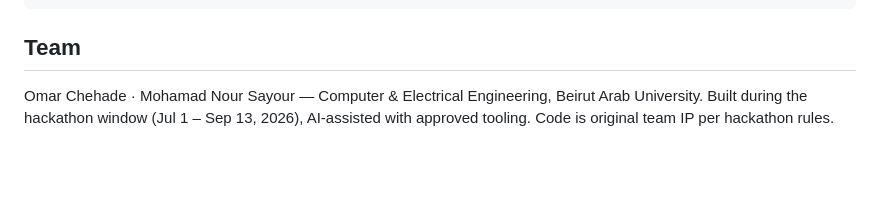
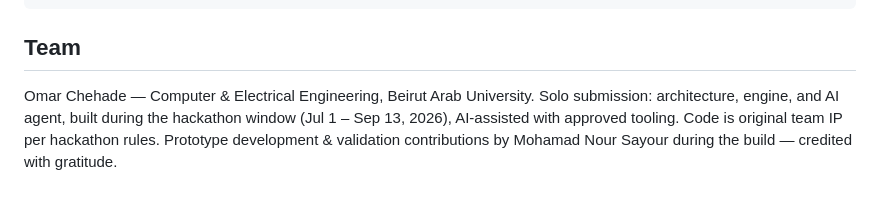
Before and after one commit to omarxhero/tasdiq, a Markdown page: README.md, the part around the change. Rendered like a GitHub page; blank space fills up the shorter version.

Commit message:
docs: team section — solo submission, build-phase contributions credited

```diff
--- a/README.md
+++ b/README.md
@@ -357,6 +357,8 @@ demo/DEMO_SCRIPT.md    ≤3-min video script + judge Q&A      HANDOFF.md
 
 ## Team
 
-Omar Chehade · Mohamad Nour Sayour — Computer & Electrical Engineering, Beirut Arab
-University. Built during the hackathon window (Jul 1 – Sep 13, 2026), AI-assisted with
-approved tooling. Code is original team IP per hackathon rules.
+Omar Chehade — Computer & Electrical Engineering, Beirut Arab University. Solo
+submission: architecture, engine, and AI agent, built during the hackathon window
+(Jul 1 – Sep 13, 2026), AI-assisted with approved tooling. Code is original team IP
+per hackathon rules. Prototype development & validation contributions by
+Mohamad Nour Sayour during the build — credited with gratitude.
```
